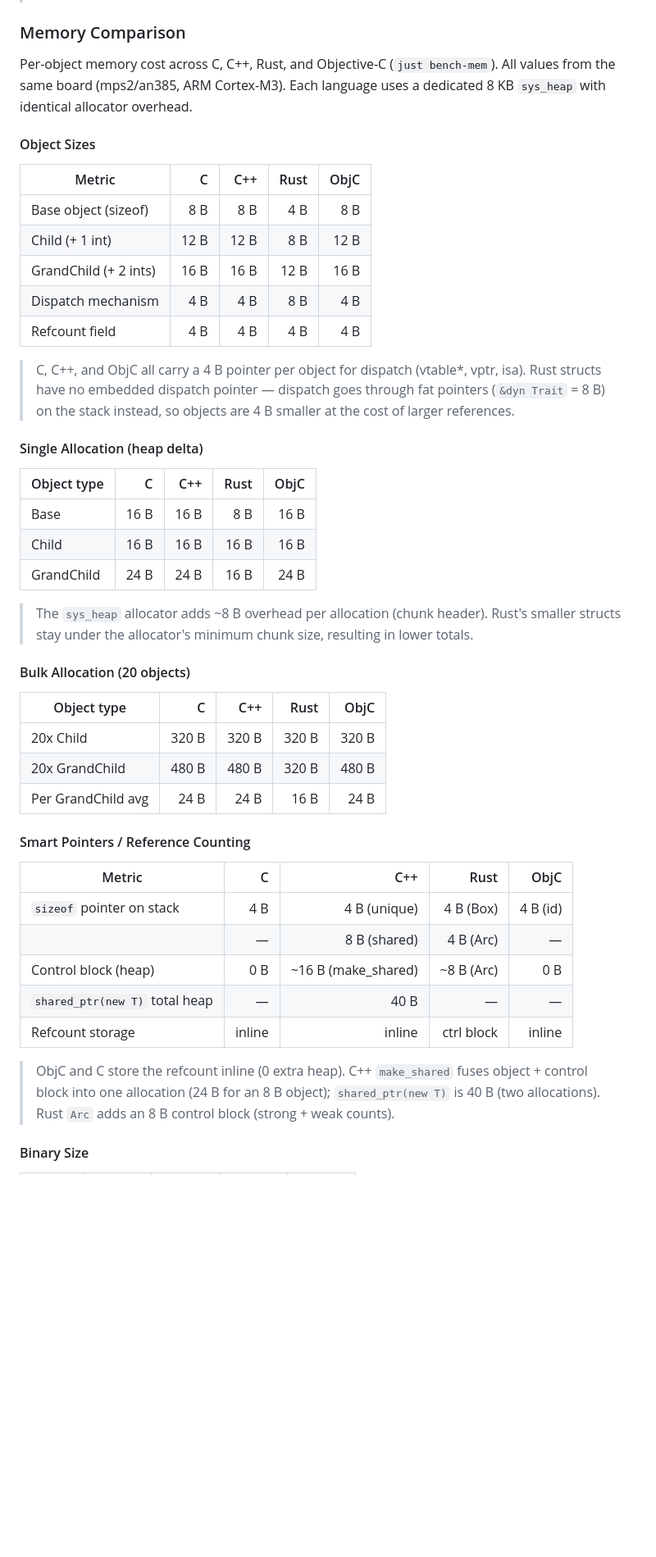
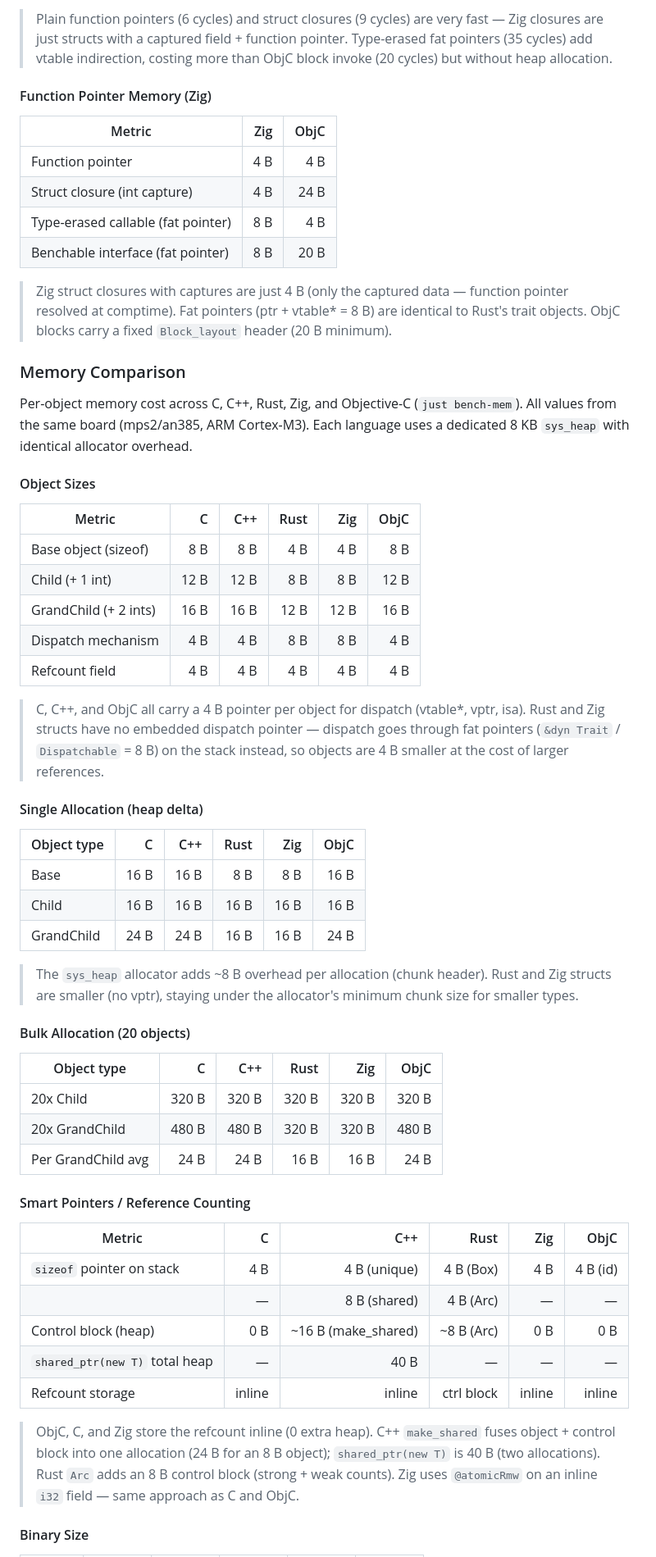
Before and after one commit to rodrigopex/objective-z, a Markdown page: README.md, the part around one of its changes. Shown at 82% size. Rendered like a GitHub page; blank space fills up the shorter version.

```diff
--- a/README.md
+++ b/README.md
@@ -467,48 +522,61 @@ rustup target add thumbv7m-none-eabi
+> Plain function pointers (6 cycles) and struct closures (9 cycles) are very fast — Zig closures are just structs with a captured field + function pointer. Type-erased fat pointers (35 cycles) add vtable indirection, costing more than ObjC block invoke (20 cycles) but without heap allocation.
+
+#### Function Pointer Memory (Zig)
+
+| Metric                             | Zig  | ObjC |
+| ---------------------------------- | ---: | ---: |
+| Function pointer                   |  4 B |  4 B |
+| Struct closure (int capture)       |  4 B | 24 B |
+| Type-erased callable (fat pointer) |  8 B |  4 B |
+| Benchable interface (fat pointer)  |  8 B | 20 B |
+
+> Zig struct closures with captures are just 4 B (only the captured data — function pointer resolved at comptime). Fat pointers (ptr + vtable\* = 8 B) are identical to Rust's trait objects. ObjC blocks carry a fixed `Block_layout` header (20 B minimum).
+
 ### Memory Comparison
 
-Per-object memory cost across C, C++, Rust, and Objective-C (`just bench-mem`). All values from the same board (mps2/an385, ARM Cortex-M3). Each language uses a dedicated 8 KB `sys_heap` with identical allocator overhead.
+Per-object memory cost across C, C++, Rust, Zig, and Objective-C (`just bench-mem`). All values from the same board (mps2/an385, ARM Cortex-M3). Each language uses a dedicated 8 KB `sys_heap` with identical allocator overhead.
 
 #### Object Sizes
 
-| Metric                     |    C |  C++ | Rust | ObjC |
-| -------------------------- | ---: | ---: | ---: | ---: |
-| Base object (sizeof)       |  8 B |  8 B |  4 B |  8 B |
-| Child (+ 1 int)            | 12 B | 12 B |  8 B | 12 B |
-| GrandChild (+ 2 ints)      | 16 B | 16 B | 12 B | 16 B |
-| Dispatch mechanism         |  4 B |  4 B |  8 B |  4 B |
-| Refcount field             |  4 B |  4 B |  4 B |  4 B |
+| Metric                     |    C |  C++ | Rust |  Zig | ObjC |
+| -------------------------- | ---: | ---: | ---: | ---: | ---: |
+| Base object (sizeof)       |  8 B |  8 B |  4 B |  4 B |  8 B |
+| Child (+ 1 int)            | 12 B | 12 B |  8 B |  8 B | 12 B |
+| GrandChild (+ 2 ints)      | 16 B | 16 B | 12 B | 12 B | 16 B |
+| Dispatch mechanism         |  4 B |  4 B |  8 B |  8 B |  4 B |
+| Refcount field             |  4 B |  4 B |  4 B |  4 B |  4 B |
 
-> C, C++, and ObjC all carry a 4 B pointer per object for dispatch (vtable\*, vptr, isa). Rust structs have no embedded dispatch pointer — dispatch goes through fat pointers (`&dyn Trait` = 8 B) on the stack instead, so objects are 4 B smaller at the cost of larger references.
+> C, C++, and ObjC all carry a 4 B pointer per object for dispatch (vtable\*, vptr, isa). Rust and Zig structs have no embedded dispatch pointer — dispatch goes through fat pointers (`&dyn Trait` / `Dispatchable` = 8 B) on the stack instead, so objects are 4 B smaller at the cost of larger references.
 
 #### Single Allocation (heap delta)
 
-| Object type   |     C |   C++ |  Rust |  ObjC |
-| ------------- | ----: | ----: | ----: | ----: |
-| Base          | 16 B  | 16 B  |  8 B  | 16 B  |
-| Child         | 16 B  | 16 B  | 16 B  | 16 B  |
-| GrandChild    | 24 B  | 24 B  | 16 B  | 24 B  |
+| Object type   |     C |   C++ |  Rust |   Zig |  ObjC |
+| ------------- | ----: | ----: | ----: | ----: | ----: |
+| Base          | 16 B  | 16 B  |  8 B  |  8 B  | 16 B  |
+| Child         | 16 B  | 16 B  | 16 B  | 16 B  | 16 B  |
+| GrandChild    | 24 B  | 24 B  | 16 B  | 16 B  | 24 B  |
 
-> The `sys_heap` allocator adds ~8 B overhead per allocation (chunk header). Rust's smaller structs stay under the allocator's minimum chunk size, resulting in lower totals.
+> The `sys_heap` allocator adds ~8 B overhead per allocation (chunk header). Rust and Zig structs are smaller (no vptr), staying under the allocator's minimum chunk size for smaller types.
 
 #### Bulk Allocation (20 objects)
 
-| Object type        |      C |    C++ |   Rust |   ObjC |
-| ------------------ | -----: | -----: | -----: | -----: |
-| 20x Child          | 320 B  | 320 B  | 320 B  | 320 B  |
-| 20x GrandChild     | 480 B  | 480 B  | 320 B  | 480 B  |
-| Per GrandChild avg |  24 B  |  24 B  |  16 B  |  24 B  |
+| Object type        |      C |    C++ |   Rust |    Zig |   ObjC |
+| ------------------ | -----: | -----: | -----: | -----: | -----: |
+| 20x Child          | 320 B  | 320 B  | 320 B  | 320 B  | 320 B  |
+| 20x GrandChild     | 480 B  | 480 B  | 320 B  | 320 B  | 480 B  |
+| Per GrandChild avg |  24 B  |  24 B  |  16 B  |  16 B  |  24 B  |
 
 #### Smart Pointers / Reference Counting
 
-| Metric                          |        C |               C++ |        Rust |          ObjC |
-| ------------------------------- | -------: | ----------------: | ----------: | ------------: |
-| `sizeof` pointer on stack       |      4 B |     4 B (unique)  |   4 B (Box) |    4 B (id)   |
-|                                 |        — |     8 B (shared)  |   4 B (Arc) |             — |
-| Control block (heap)            |      0 B | ~16 B (make_shared) | ~8 B (Arc) |          0 B |
-| `shared_ptr(new T)` total heap  |        — |              40 B |           — |             — |
-| Refcount storage                | inline   |            inline |  ctrl block |        inline |
+| Metric                          |        C |               C++ |        Rust |       Zig |          ObjC |
+| ------------------------------- | -------: | ----------------: | ----------: | --------: | ------------: |
+| `sizeof` pointer on stack       |      4 B |     4 B (unique)  |   4 B (Box) |       4 B |    4 B (id)   |
+|                                 |        — |     8 B (shared)  |   4 B (Arc) |         — |             — |
+| Control block (heap)            |      0 B | ~16 B (make_shared) | ~8 B (Arc) |       0 B |          0 B |
+| `shared_ptr(new T)` total heap  |        — |              40 B |           — |         — |             — |
+| Refcount storage                | inline   |            inline |  ctrl block |    inline |        inline |
 
-> ObjC and C store the refcount inline (0 extra heap). C++ `make_shared` fuses object + control block into one allocation (24 B for an 8 B object); `shared_ptr(new T)` is 40 B (two allocations). Rust `Arc` adds an 8 B control block (strong + weak counts).
+> ObjC, C, and Zig store the refcount inline (0 extra heap). C++ `make_shared` fuses object + control block into one allocation (24 B for an 8 B object); `shared_ptr(new T)` is 40 B (two allocations). Rust `Arc` adds an 8 B control block (strong + weak counts). Zig uses `@atomicRmw` on an inline `i32` field — same approach as C and ObjC.
 
 #### Binary Size
 
```
Also changed, not shown: other parts of README.md (+61 -6 lines).
